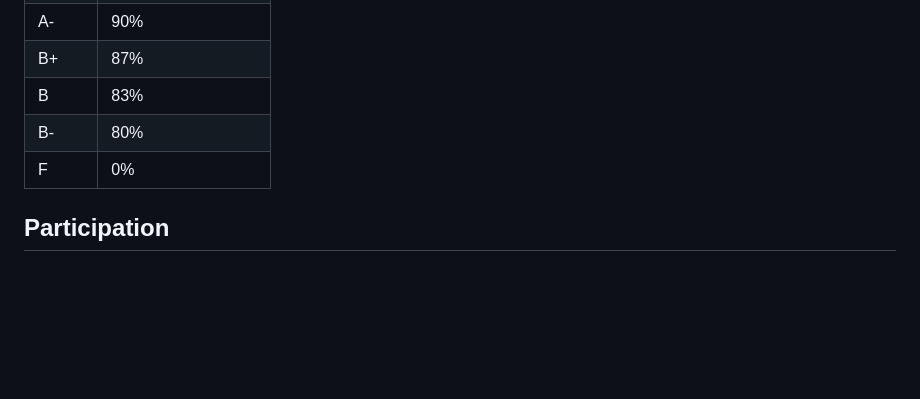
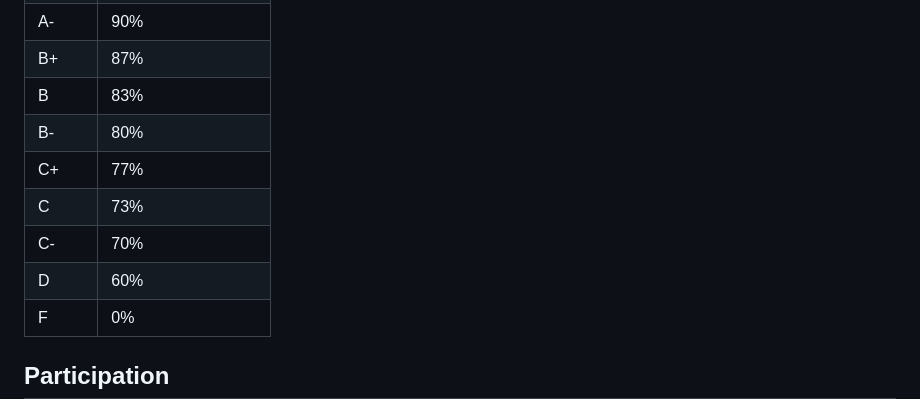
Before and after one commit to biom262/cmm262-2023, a Markdown page: CMM262-Syllabus-2023.md, the part around the change. Rendered like a GitHub page; blank space fills up the shorter version.

Commit message:
update to include all of the grades

```diff
--- a/CMM262-Syllabus-2023.md
+++ b/CMM262-Syllabus-2023.md
@@ -104,6 +104,10 @@ Letter grades are assigned based on the following scale:
 | B+	  | 87%               |
 | B 	  | 83%               |
 | B-	  | 80%               |
+| C+    | 77%               |
+| C     | 73%               |
+| C-    | 70%               |
+| D     | 60%               |
 | F 	  | 0%                |
 
 ## Participation
```
